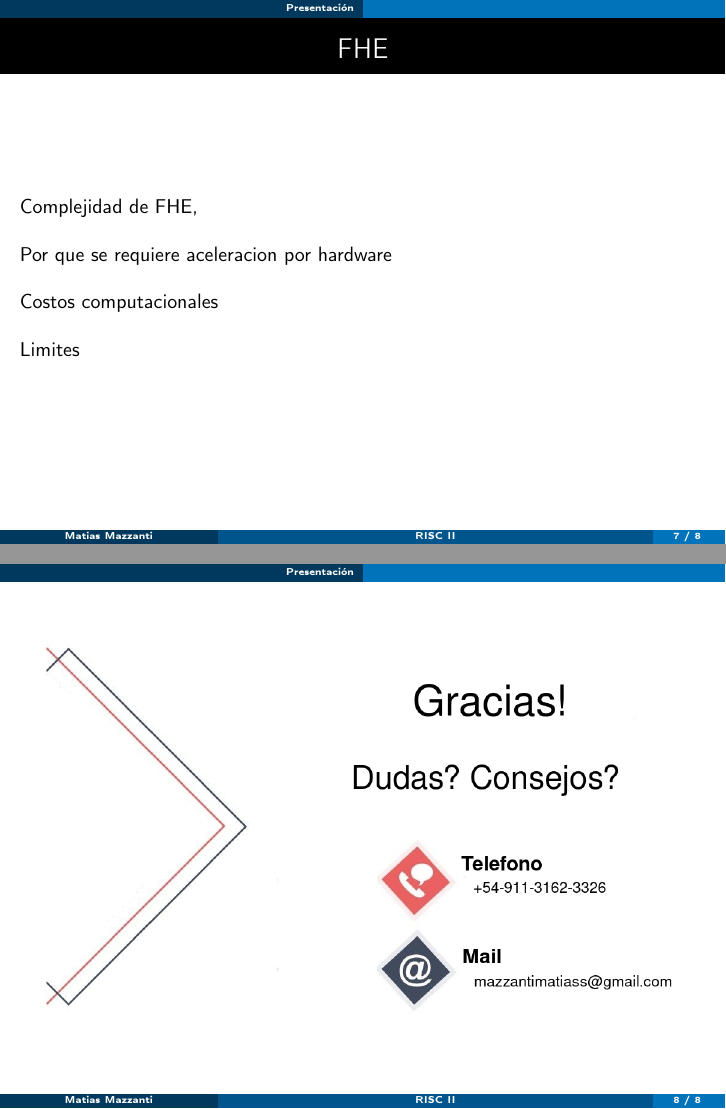
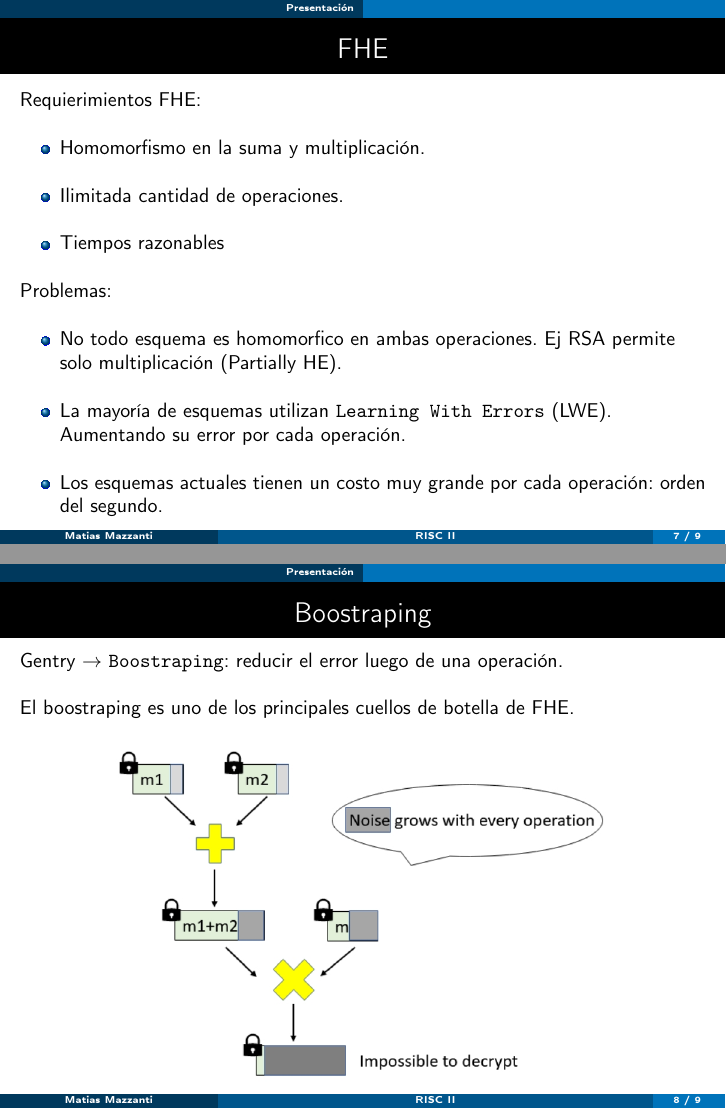
Before and after one commit to mmazz/materias, LaTeX slides (risc2/presentacion.tex): pages 7 and 8 of 8 before the commit and pages 7 and 8 of 9 after it, joined at a grey line. Compiled offline with pdfLaTeX.

Commit message:
New images risc2

```diff
--- a/risk2/presentacion.tex
+++ b/risc2/presentacion.tex
@@ -169,19 +182,48 @@ Actualidad: muy lento para uso real.
 \end{mdframed}
 
 \end{frame}
+
+
+%Complejidad de FHE,
+
+%Por que se requiere aceleracion por hardware
+
+%Costos computacionales
+
+%Limites
+
+
 \begin{frame}
 \frametitle{FHE}
-Complejidad de FHE,
+Requierimientos FHE:
+\begin{itemize}
+  \item Homomorfismo en la suma y multiplicación.
+  \item Ilimitada cantidad de operaciones.
+  \item Tiempos razonables
+\end{itemize}
 
-Por que se requiere aceleracion por hardware
+Problemas:
+\begin{itemize}
+  \item No todo esquema es homomorfico en ambas operaciones. Ej RSA permite solo multiplicación (Partially HE).
+  \item La mayoría de esquemas utilizan \texttt{Learning With Errors} (LWE). Aumentando su error por cada operación.
+  \item Los esquemas actuales tienen un costo muy grande por cada operación: orden del segundo.
+\end{itemize}
 
-Costos computacionales
 
-Limites
+
 
 \end{frame}
 
+\begin{frame}
+\frametitle{Boostraping}
+Gentry $\to$ \texttt{Boostraping}: reducir el error luego de una operación.
 
+El boostraping es uno de los principales cuellos de botella de FHE.
+\begin{figure}[h!]
+    \centering
+    \includegraphics[scale=0.3]{multNoise.jpg}
+\end{figure}
+\end{frame}
 \begin{frame}
 \frametitle{}
   \begin{figure}[h!]
```
Also changed, not shown: risc2/agradecimientos.jpg (renamed from risk2/agradecimientos.jpg), risc2/go.jpg (renamed from risk2/go.jpg), risc2/mult.jpg (added), risc2/multNoise.jpg (added), risc2/road.jpg (renamed from risk2/road.jpg), risc2/presentacion.tex (21 more changed lines).
